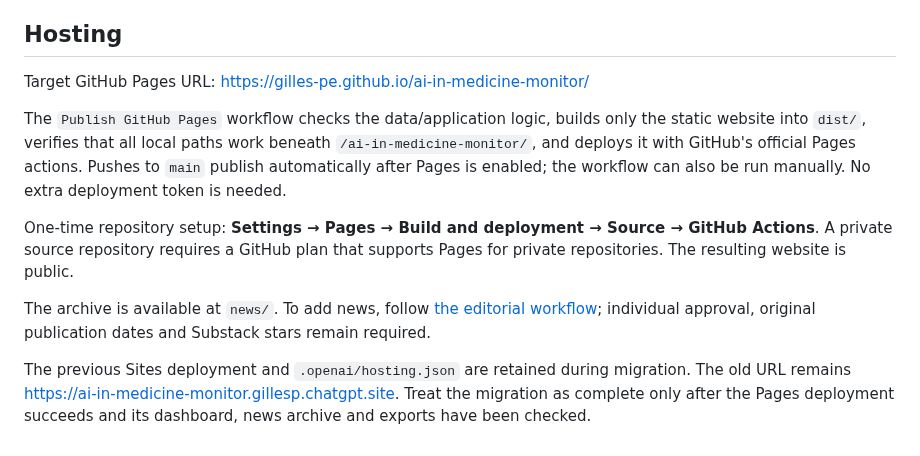
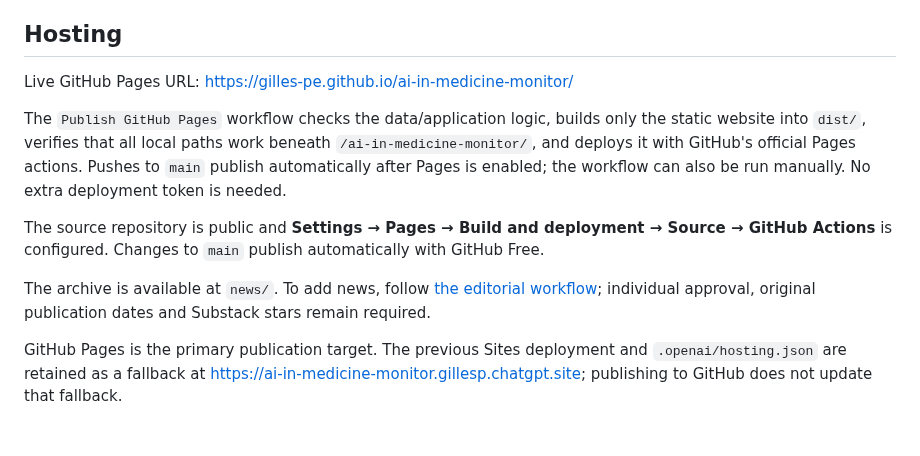
Before and after one commit to gilles-pe/ai-in-medicine-monitor, a Markdown page: README.md, the part around the change. GitHub-like rendering.

Commit message:
Record GitHub Pages as the live publication target

```diff
--- a/README.md
+++ b/README.md
@@ -37,12 +37,12 @@ No weekly evidence-update automation is configured. Last review and last data ch
 
 ## Hosting
 
-Target GitHub Pages URL: https://gilles-pe.github.io/ai-in-medicine-monitor/
+Live GitHub Pages URL: https://gilles-pe.github.io/ai-in-medicine-monitor/
 
 The `Publish GitHub Pages` workflow checks the data/application logic, builds only the static website into `dist/`, verifies that all local paths work beneath `/ai-in-medicine-monitor/`, and deploys it with GitHub's official Pages actions. Pushes to `main` publish automatically after Pages is enabled; the workflow can also be run manually. No extra deployment token is needed.
 
-One-time repository setup: **Settings → Pages → Build and deployment → Source → GitHub Actions**. A private source repository requires a GitHub plan that supports Pages for private repositories. The resulting website is public.
+The source repository is public and **Settings → Pages → Build and deployment → Source → GitHub Actions** is configured. Changes to `main` publish automatically with GitHub Free.
 
 The archive is available at `news/`. To add news, follow [the editorial workflow](docs/news-editorial.md); individual approval, original publication dates and Substack stars remain required.
 
-The previous Sites deployment and `.openai/hosting.json` are retained during migration. The old URL remains https://ai-in-medicine-monitor.gillesp.chatgpt.site. Treat the migration as complete only after the Pages deployment succeeds and its dashboard, news archive and exports have been checked.
+GitHub Pages is the primary publication target. The previous Sites deployment and `.openai/hosting.json` are retained as a fallback at https://ai-in-medicine-monitor.gillesp.chatgpt.site; publishing to GitHub does not update that fallback.
```
Also changed, not shown: AGENTS.md (+3 -0 lines).
